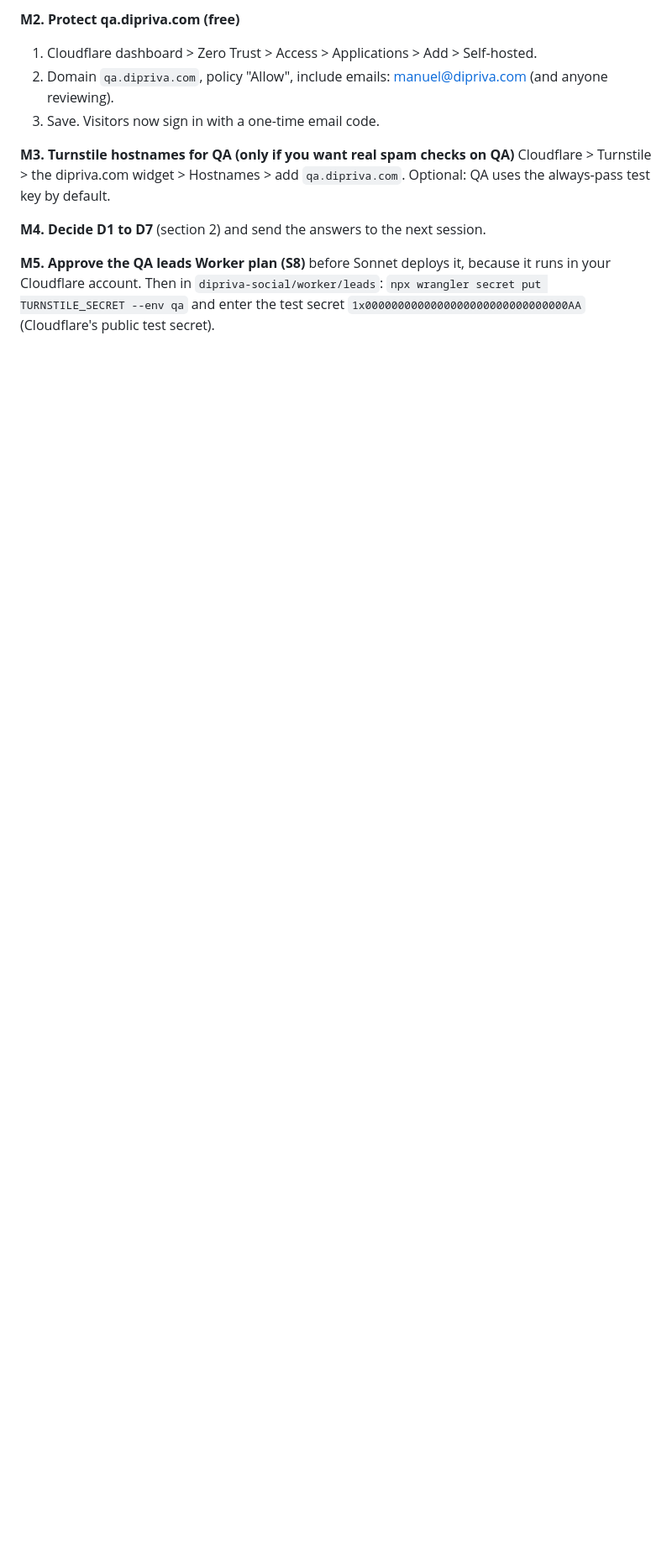
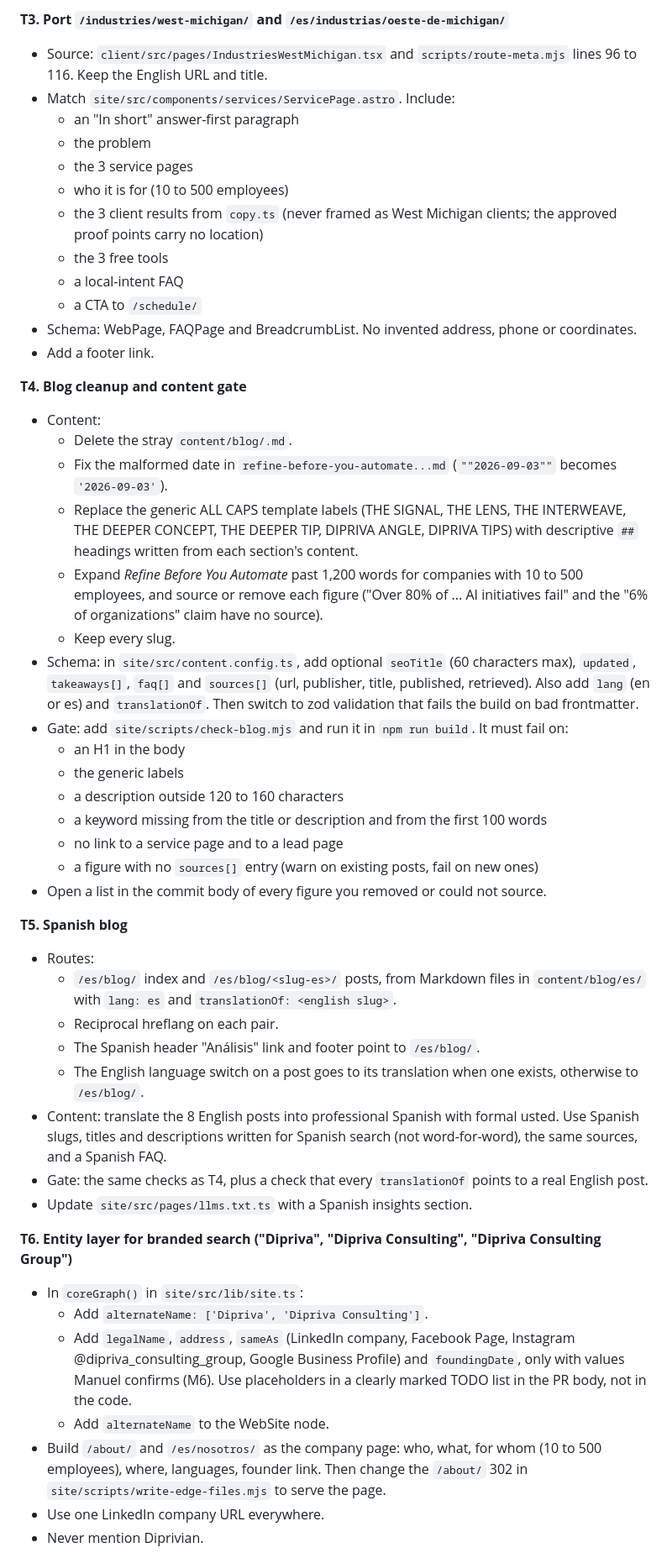
Before and after one commit to mdipresreyes-lab/dipriva-website, a Markdown page: docs/HANDOFF.md, the part around one of its changes. Shown at 84% size. GitHub-like rendering; blank space fills up the shorter version.

```diff
--- a/docs/HANDOFF.md
+++ b/docs/HANDOFF.md
@@ -134,13 +112,51 @@ Secrets and approvals must be entered by you. Never paste a secret into a chat.
 
-**M2. Protect qa.dipriva.com (free)**
-1. Cloudflare dashboard > Zero Trust > Access > Applications > Add > Self-hosted.
-2. Domain `qa.dipriva.com`, policy "Allow", include emails: manuel@dipriva.com (and anyone reviewing).
-3. Save. Visitors now sign in with a one-time email code.
+**T3. Port `/industries/west-michigan/` and `/es/industrias/oeste-de-michigan/`**
+- Source: `client/src/pages/IndustriesWestMichigan.tsx` and `scripts/route-meta.mjs` lines 96 to 116. Keep the English URL and title.
+- Match `site/src/components/services/ServicePage.astro`. Include:
+  - an "In short" answer-first paragraph
+  - the problem
+  - the 3 service pages
+  - who it is for (10 to 500 employees)
+  - the 3 client results from `copy.ts` (never framed as West Michigan clients; the approved proof points carry no location)
+  - the 3 free tools
+  - a local-intent FAQ
+  - a CTA to `/schedule/`
+- Schema: WebPage, FAQPage and BreadcrumbList. No invented address, phone or coordinates.
+- Add a footer link.
 
-**M3. Turnstile hostnames for QA (only if you want real spam checks on QA)**
-Cloudflare > Turnstile > the dipriva.com widget > Hostnames > add `qa.dipriva.com`. Optional: QA uses the always-pass test key by default.
+**T4. Blog cleanup and content gate**
+- Content:
+  - Delete the stray `content/blog/.md`.
+  - Fix the malformed date in `refine-before-you-automate...md` (`""2026-09-03""` becomes `'2026-09-03'`).
+  - Replace the generic ALL CAPS template labels (THE SIGNAL, THE LENS, THE INTERWEAVE, THE DEEPER CONCEPT, THE DEEPER TIP, DIPRIVA ANGLE, DIPRIVA TIPS) with descriptive `##` headings written from each section's content.
+  - Expand *Refine Before You Automate* past 1,200 words for companies with 10 to 500 employees, and source or remove each figure ("Over 80% of ... AI initiatives fail" and the "6% of organizations" claim have no source).
+  - Keep every slug.
+- Schema: in `site/src/content.config.ts`, add optional `seoTitle` (60 characters max), `updated`, `takeaways[]`, `faq[]` and `sources[]` (url, publisher, title, published, retrieved). Also add `lang` (en or es) and `translationOf`. Then switch to zod validation that fails the build on bad frontmatter.
+- Gate: add `site/scripts/check-blog.mjs` and run it in `npm run build`. It must fail on:
+  - an H1 in the body
+  - the generic labels
+  - a description outside 120 to 160 characters
+  - a keyword missing from the title or description and from the first 100 words
+  - no link to a service page and to a lead page
+  - a figure with no `sources[]` entry (warn on existing posts, fail on new ones)
+- Open a list in the commit body of every figure you removed or could not source.
 
-**M4. Decide D1 to D7** (section 2) and send the answers to the next session.
+**T5. Spanish blog**
+- Routes:
+  - `/es/blog/` index and `/es/blog/<slug-es>/` posts, from Markdown files in `content/blog/es/` with `lang: es` and `translationOf: <english slug>`.
+  - Reciprocal hreflang on each pair.
+  - The Spanish header "Análisis" link and footer point to `/es/blog/`.
+  - The English language switch on a post goes to its translation when one exists, otherwise to `/es/blog/`.
+- Content: translate the 8 English posts into professional Spanish with formal usted. Use Spanish slugs, titles and descriptions written for Spanish search (not word-for-word), the same sources, and a Spanish FAQ.
+- Gate: the same checks as T4, plus a check that every `translationOf` points to a real English post.
+- Update `site/src/pages/llms.txt.ts` with a Spanish insights section.
 
-**M5. Approve the QA leads Worker plan (S8)** before Sonnet deploys it, because it runs in your Cloudflare account. Then in `dipriva-social/worker/leads`: `npx wrangler secret put TURNSTILE_SECRET --env qa` and enter the test secret `1x0000000000000000000000000000000AA` (Cloudflare's public test secret).
+**T6. Entity layer for branded search ("Dipriva", "Dipriva Consulting", "Dipriva Consulting Group")**
+- In `coreGraph()` in `site/src/lib/site.ts`:
+  - Add `alternateName: ['Dipriva', 'Dipriva Consulting']`.
+  - Add `legalName`, `address`, `sameAs` (LinkedIn company, Facebook Page, Instagram @dipriva_consulting_group, Google Business Profile) and `foundingDate`, only with values Manuel confirms (M6). Use placeholders in a clearly marked TODO list in the PR body, not in the code.
+  - Add `alternateName` to the WebSite node.
+- Build `/about/` and `/es/nosotros/` as the company page: who, what, for whom (10 to 500 employees), where, languages, founder link. Then change the `/about/` 302 in `site/scripts/write-edge-files.mjs` to serve the page.
+- Use one LinkedIn company URL everywhere.
+- Never mention Diprivian.
 
```
Also changed, not shown: other parts of docs/HANDOFF.md (+207 -147 lines).
